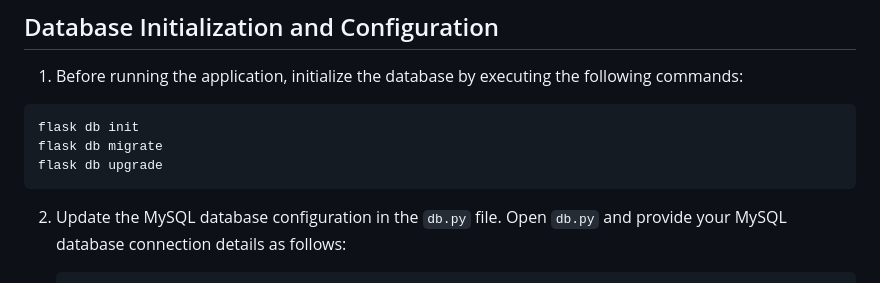
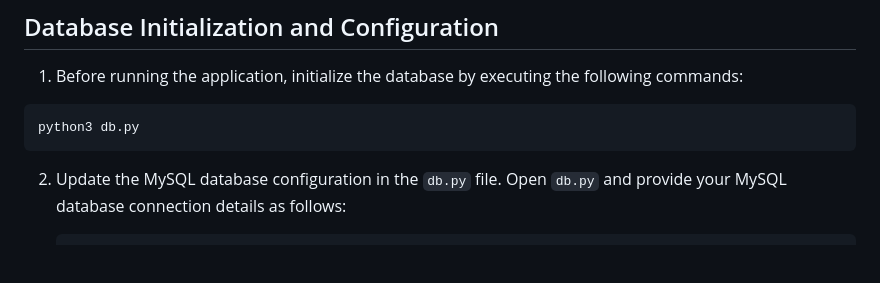
Before and after one commit to shubham21222/eCommerce_vendors_project_Flask, a Markdown page: README.md, the part around the change. GitHub-like rendering; blank space fills up the shorter version.

````diff
--- a/README.md
+++ b/README.md
@@ -84,9 +84,7 @@ Before proceeding, ensure that the following dependencies are installed on your
 1. Before running the application, initialize the database by executing the following commands:
 
 ```bash
-flask db init
-flask db migrate
-flask db upgrade
+python3 db.py
 ```
 
 
````
